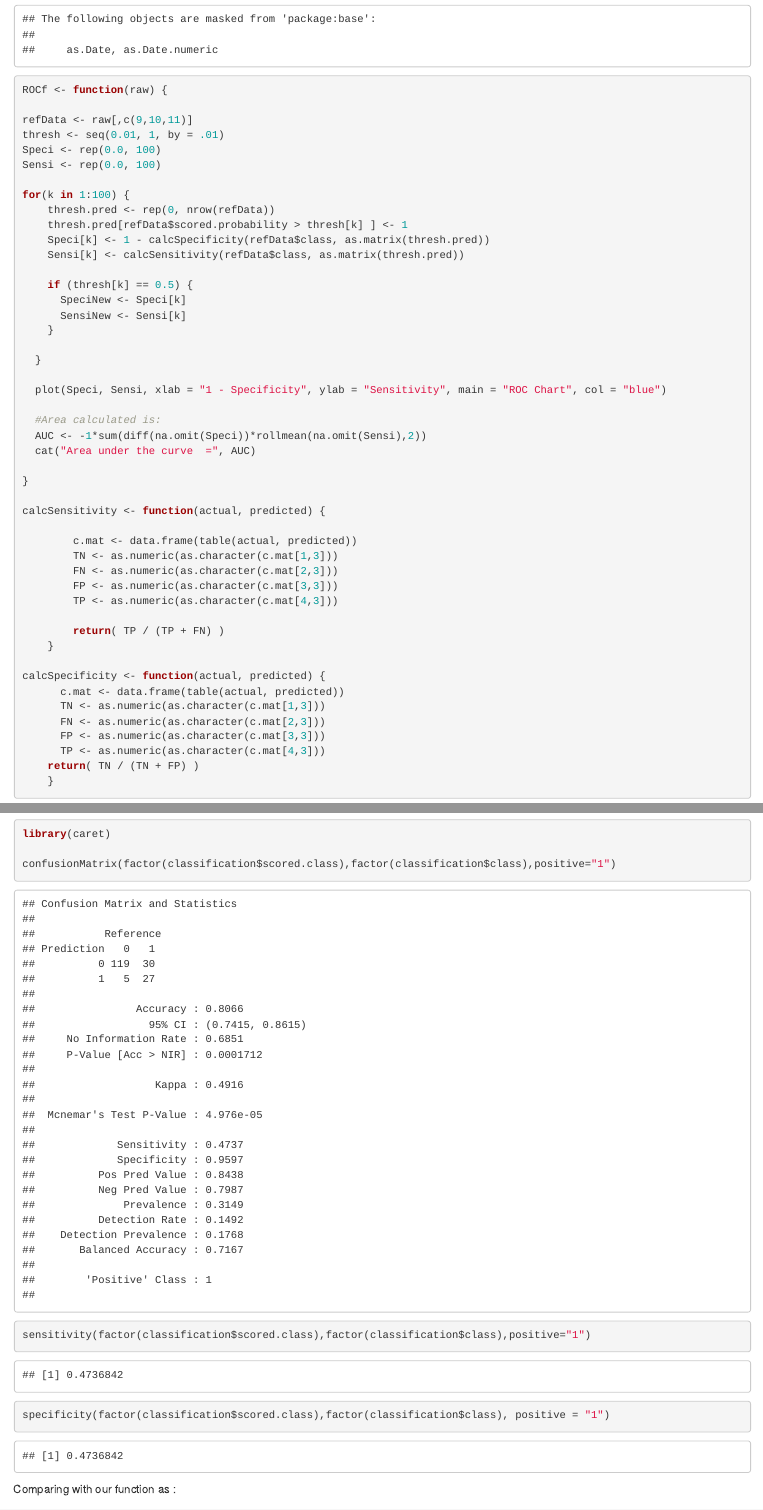
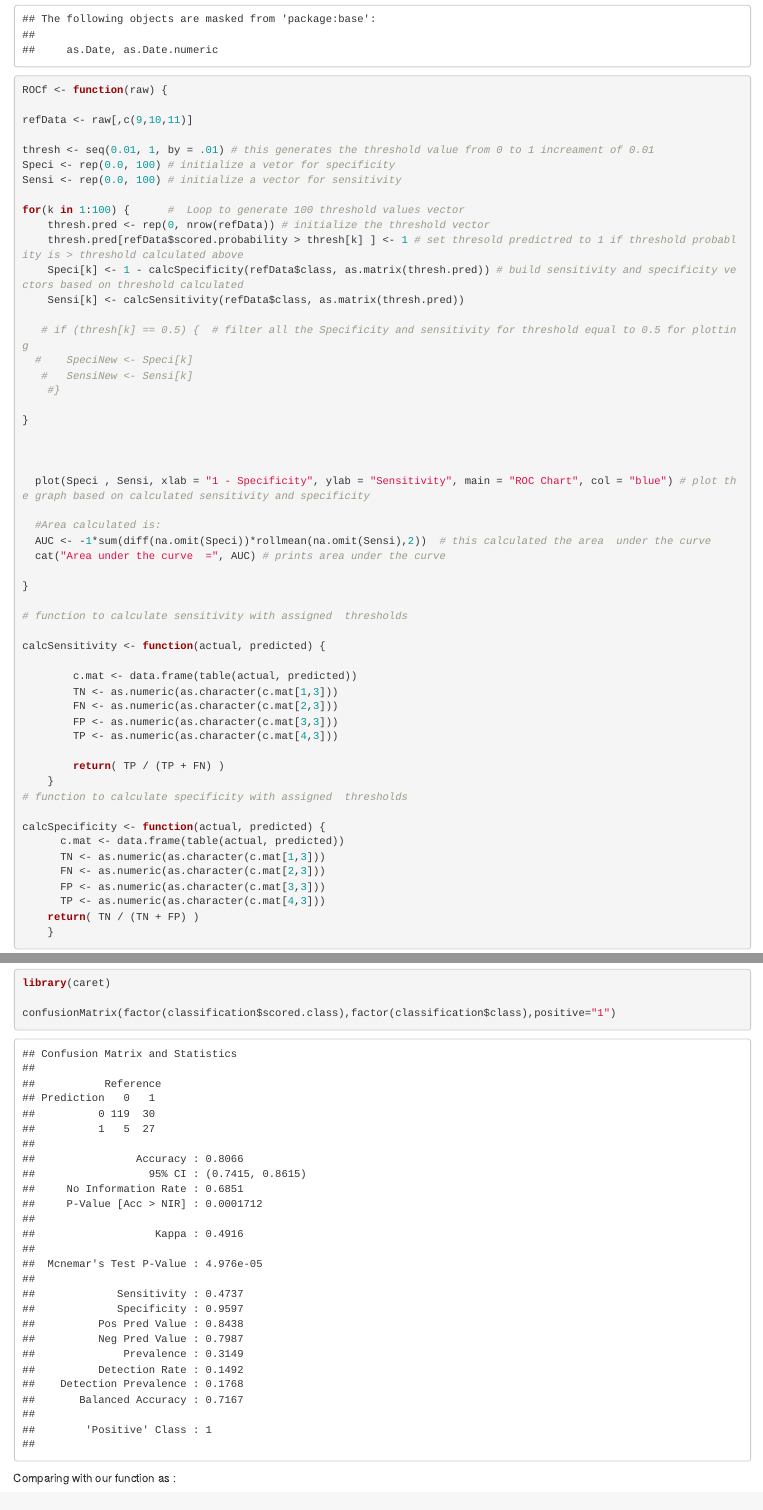
Before and after one commit to honeyberk/DATA621, an R Markdown document (Data621_HW2_SanjivKen.Rmd): the page in a window 1100 px wide, from 7530 px down, and a second part further down, joined at a grey line. Rendered offline with R 4.5, knitr and Pandoc, with nearby package versions.

Commit message:
updated ROC function

````diff
--- a/Data621_HW2_SanjivKen.Rmd
+++ b/Data621_HW2_SanjivKen.Rmd
@@ -163,30 +163,35 @@ library(zoo)
 ROCf <- function(raw) {
 
 refData <- raw[,c(9,10,11)]
-thresh <- seq(0.01, 1, by = .01)
-Speci <- rep(0.0, 100)
-Sensi <- rep(0.0, 100)
 
-for(k in 1:100) {
-    thresh.pred <- rep(0, nrow(refData))
-    thresh.pred[refData$scored.probability > thresh[k] ] <- 1
-    Speci[k] <- 1 - calcSpecificity(refData$class, as.matrix(thresh.pred))
+thresh <- seq(0.01, 1, by = .01) # this generates the threshold value from 0 to 1 increament of 0.01
+Speci <- rep(0.0, 100) # initialize a vetor for specificity
+Sensi <- rep(0.0, 100) # initialize a vector for sensitivity
+
+for(k in 1:100) {      #  Loop to generate 100 threshold values vector
+    thresh.pred <- rep(0, nrow(refData)) # initialize the threshold vector
+    thresh.pred[refData$scored.probability > thresh[k] ] <- 1 # set thresold predictred to 1 if threshold probablity is > threshold calculated above
+    Speci[k] <- 1 - calcSpecificity(refData$class, as.matrix(thresh.pred)) # build sensitivity and specificity vectors based on threshold calculated
     Sensi[k] <- calcSensitivity(refData$class, as.matrix(thresh.pred))
 
-    if (thresh[k] == 0.5) {
-      SpeciNew <- Speci[k]
-      SensiNew <- Sensi[k]
-    }
+   # if (thresh[k] == 0.5) {  # filter all the Specificity and sensitivity for threshold equal to 0.5 for plotting
+  #    SpeciNew <- Speci[k]
+   #   SensiNew <- Sensi[k]
+    #}
 
-  }
+}
 
-  plot(Speci, Sensi, xlab = "1 - Specificity", ylab = "Sensitivity", main = "ROC Chart", col = "blue")
+
+
+  plot(Speci , Sensi, xlab = "1 - Specificity", ylab = "Sensitivity", main = "ROC Chart", col = "blue") # plot the graph based on calculated sensitivity and specificity
 
   #Area calculated is:
-  AUC <- -1*sum(diff(na.omit(Speci))*rollmean(na.omit(Sensi),2))
-  cat("Area under the curve  =", AUC)
+  AUC <- -1*sum(diff(na.omit(Speci))*rollmean(na.omit(Sensi),2))  # this calculated the area  under the curve
+  cat("Area under the curve  =", AUC) # prints area under the curve
 
 }
+
+# function to calculate sensitivity with assigned  thresholds
 
 calcSensitivity <- function(actual, predicted) {
 
@@ -198,6 +203,7 @@ calcSensitivity <- function(actual, predicted) {
 
         return( TP / (TP + FN) )
     }
+# function to calculate specificity with assigned  thresholds
 
 calcSpecificity <- function(actual, predicted) {
       c.mat <- data.frame(table(actual, predicted))
@@ -246,10 +252,6 @@ library(caret)
 
 confusionMatrix(factor(classification$scored.class),factor(classification$class),positive="1")
 
-sensitivity(factor(classification$scored.class),factor(classification$class),positive="1")
-
-specificity(factor(classification$scored.class),factor(classification$class), positive = "1")
-
 
 ```
 Comparing with our function as :
````
